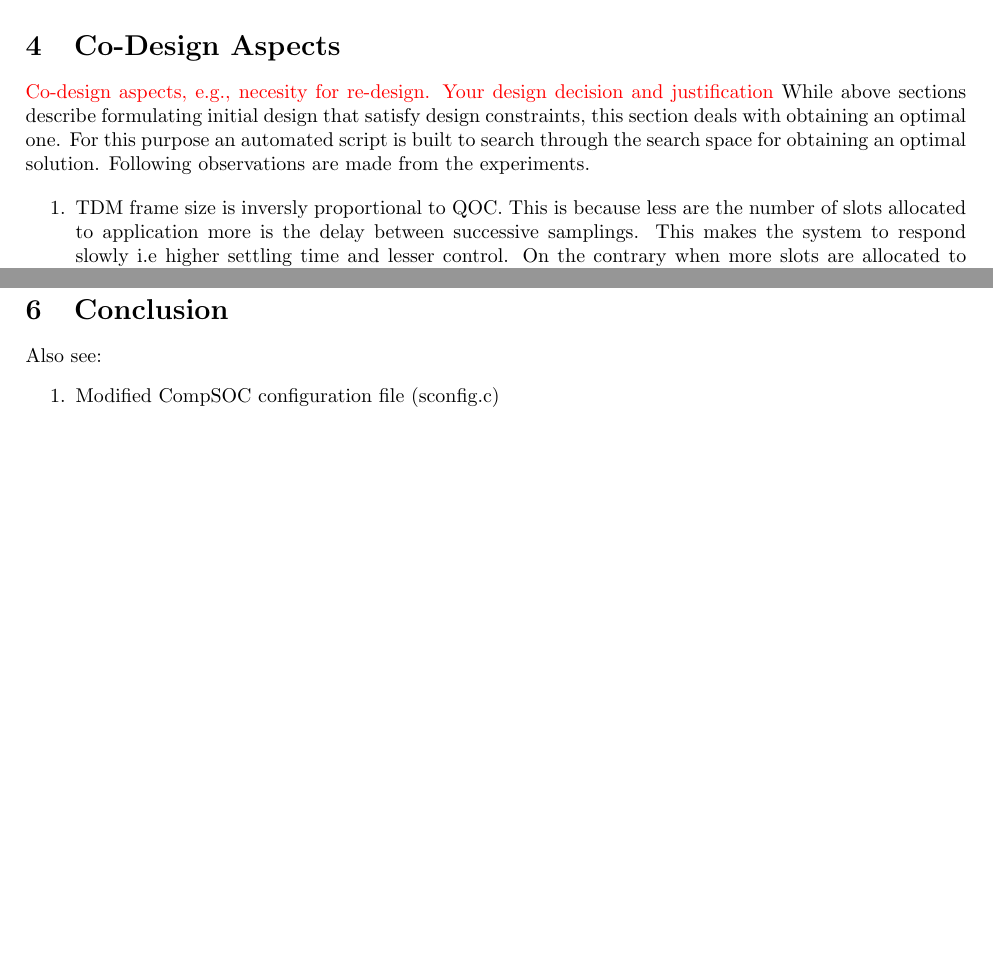
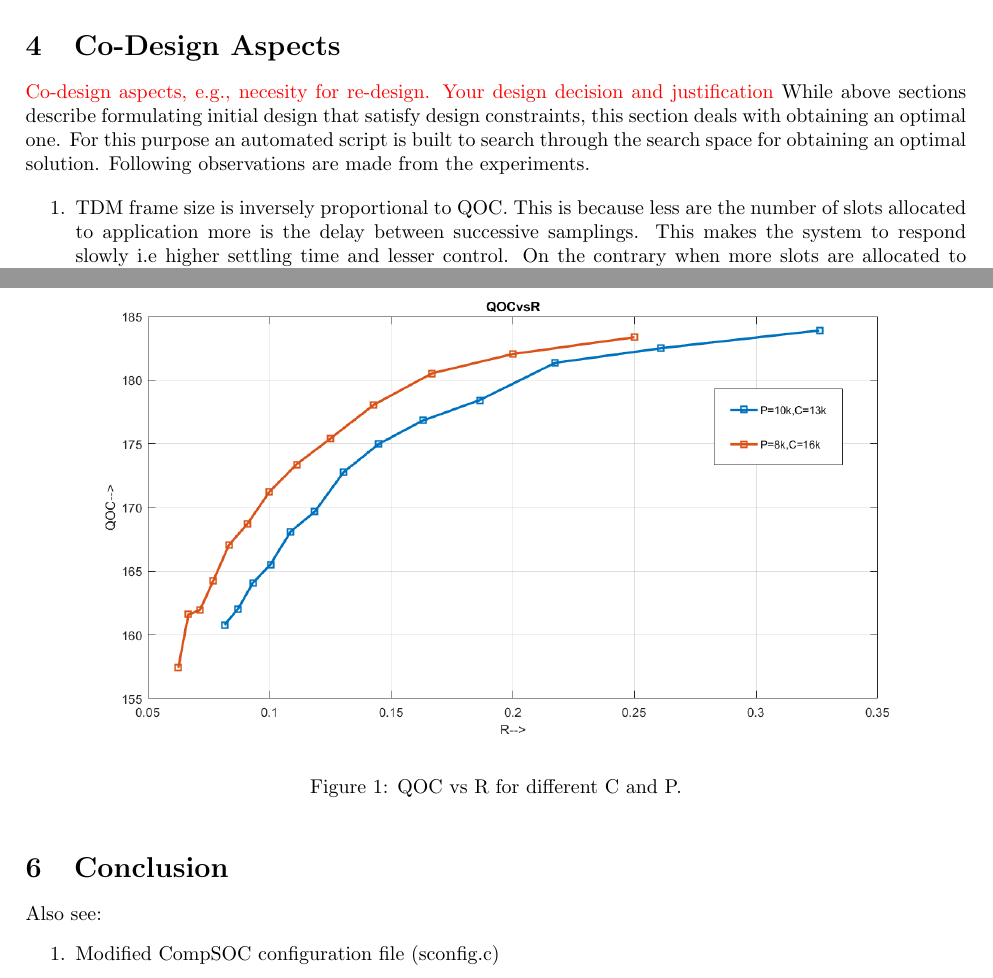
Before and after one commit to snoste/iot, a LaTeX document (ecs-git/report/main.tex, which reads ecs-git/report/designImprovement.tex): two parts of pages 2 and 3 of 3 before the commit and two parts of pages 2 and 3 of 4 after it, joined at a grey line, cut so that both start at the same text, the shorter picture padded with empty space. Compiled offline with pdfLaTeX.

Commit message:
added qoc fig

```diff
--- a/ecs-git/report/designImprovement.tex
+++ b/ecs-git/report/designImprovement.tex
@@ -5,9 +5,17 @@ Co-design	aspects,	e.g.,	necesity for	re-design.	Your	design	decision	and	justif
 While above sections describe formulating initial design that satisfy design constraints, this section deals with obtaining an optimal one. For this purpose an automated script is built to search through the search space for obtaining an optimal solution. Following observations are made from the experiments.
 
 \begin{enumerate}
-	\item TDM frame size is inversly proportional to QOC. This is because less are the number of slots allocated to application more is the delay between successive samplings. This makes the system to respond slowly i.e higher settling time and lesser control. On the contrary when more slots are allocated to the application the delay between successive samplings is reduced and hence better control. But again when the resource utilization is high, i.e when almost all the slots are allocated to the application, it makes the system to respond rapidly and when adequate measures are not taken might result in an unstable system.
+	\item TDM frame size is inversely proportional to QOC. This is because less are the number of slots allocated to application more is the delay between successive samplings. This makes the system to respond slowly i.e higher settling time and lesser control. On the contrary when more slots are allocated to the application the delay between successive samplings is reduced and hence better control. But again when the resource utilization is high, i.e when almost all the slots are allocated to the application, it makes the system to respond rapidly and when adequate measures are not taken might result in an unstable system.
 
 	\item A similar argument can be made for an increment in the slot size in the frame. Higher the slot size more is the frame size, higher the sampling period and lesser is the control. However in this case the resource utilization depends on the ratio of slot sizes P and C. Therefore lesser the slot size  doesn't necessarily imply a better QOC vs R graph.
 
 	\item Placement of poles control the damping factor of the system effecting the rate at which the system responds. Closer the poles more rapid is the response. Poles very close might result in large overshoots driving the system unstable. This calls for a optimal pole selection, a trade-off between QOC and stability.
 \end{enumerate}
+
+\begin{figure}[h]
+	\begin{center}
+		\includegraphics[width=\linewidth]{img/qoc2}
+		\caption{QOC vs R for different C and P.}
+		\label{fig:qoc2}
+	\end{center}
+\end{figure}
```
Also changed, not shown: ecs-git/report/img/qoc2.png (added).
